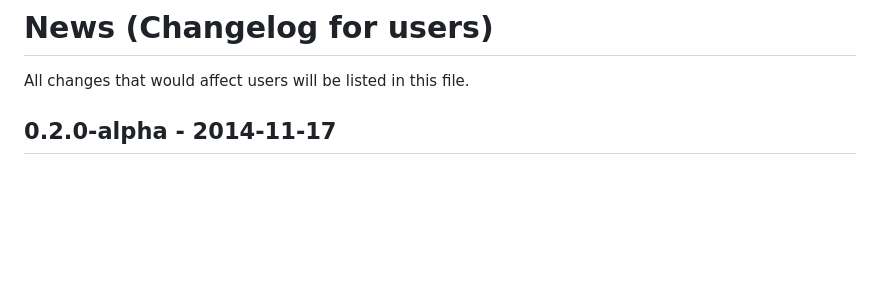
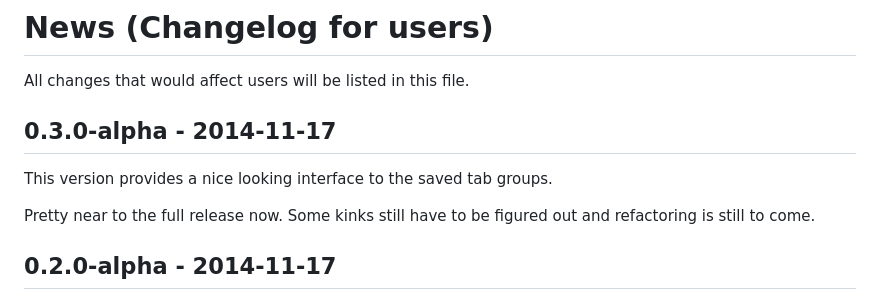
Before and after one commit to greduan/chrome-ext-tabulator, a Markdown page: NEWS.md, the part around the change. Rendered like a GitHub page; blank space fills up the shorter version.

```diff
--- a/NEWS.md
+++ b/NEWS.md
@@ -1,6 +1,13 @@
 # News (Changelog for users)
 
 All changes that would affect users will be listed in this file.
+
+## 0.3.0-alpha - 2014-11-17
+
+This version provides a nice looking interface to the saved tab groups.
+
+Pretty near to the full release now.  Some kinks still have to be figured out
+and refactoring is still to come.
 
 ## 0.2.0-alpha - 2014-11-17
 
```
Also changed, not shown: README.md (+1 -3 lines), images/screenshot.jpg, 4 other files.
